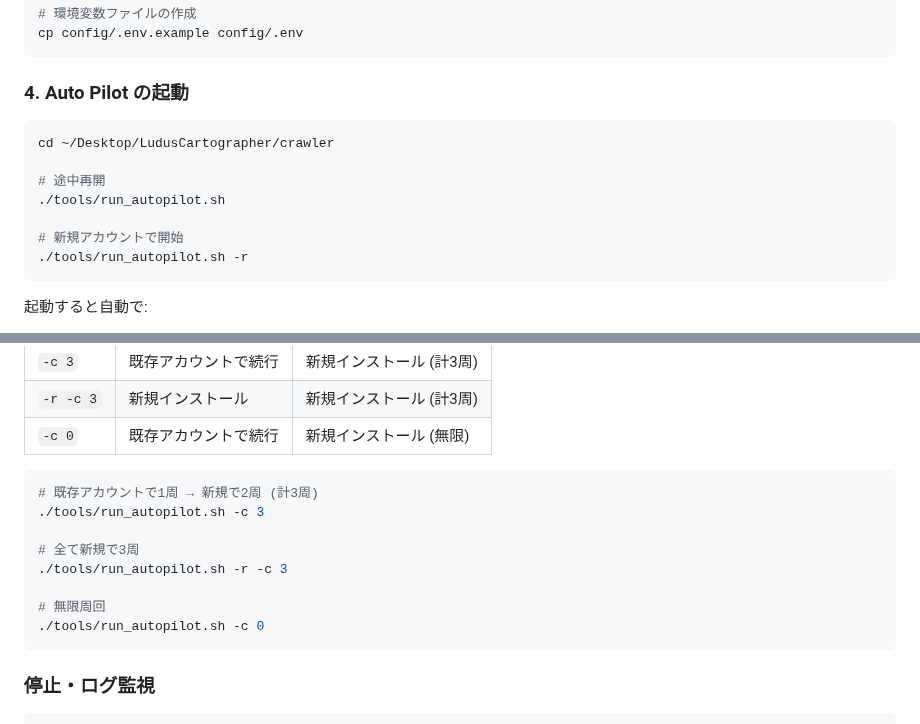
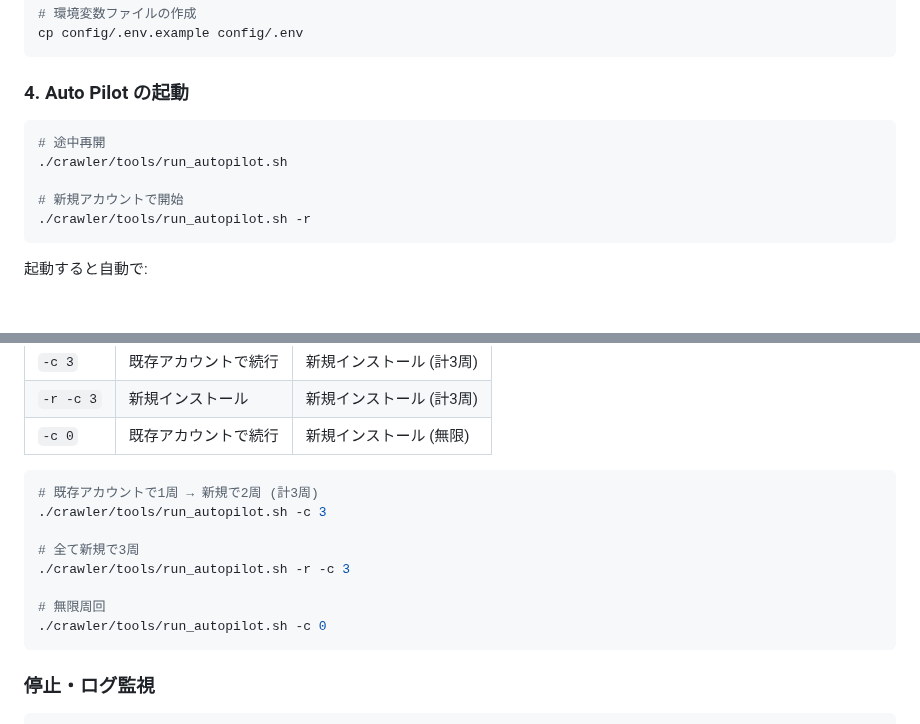
Before and after one commit to Isao-Shinohara/LudusCartographer, a Markdown page: README.md, 2 parts joined by grey strips. Drawn GitHub-style; blank space fills up the shorter version.

Commit message:
docs: README の起動コマンドをプロジェクトルートからの相対パスに変更
Co-Authored-By: Claude Opus 4.6 (1M context) <noreply@anthropic.com>

````diff
--- a/README.md
+++ b/README.md
@@ -76,13 +76,11 @@ cp config/.env.example config/.env
 ### 4. Auto Pilot の起動
 
 ```bash
-cd ~/Desktop/LudusCartographer/crawler
-
 # 途中再開
-./tools/run_autopilot.sh
+./crawler/tools/run_autopilot.sh
 
 # 新規アカウントで開始
-./tools/run_autopilot.sh -r
+./crawler/tools/run_autopilot.sh -r
 ```
 
 起動すると自動で:
@@ -115,13 +113,13 @@ cd ~/Desktop/LudusCartographer/crawler
 
 ```bash
 # 既存アカウントで1周 → 新規で2周 (計3周)
-./tools/run_autopilot.sh -c 3
+./crawler/tools/run_autopilot.sh -c 3
 
 # 全て新規で3周
-./tools/run_autopilot.sh -r -c 3
+./crawler/tools/run_autopilot.sh -r -c 3
 
 # 無限周回
-./tools/run_autopilot.sh -c 0
+./crawler/tools/run_autopilot.sh -c 0
 ```
 
 ### 停止・ログ監視
````
